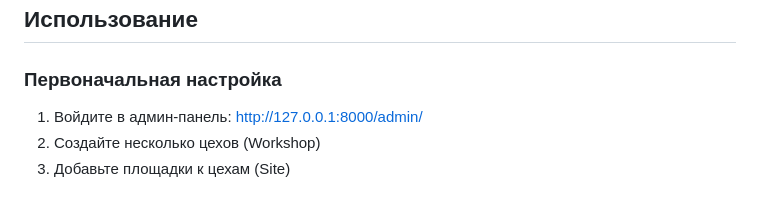
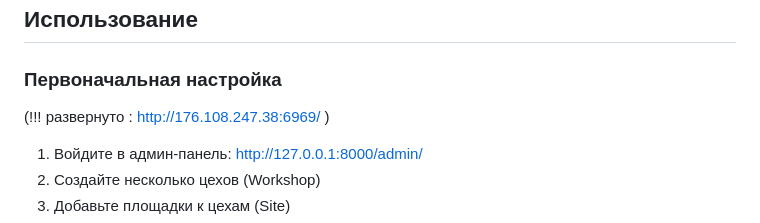
Before and after one commit to MaltsevaElizavetaMaksimovna/equipment-catalog, a Markdown page: README.md, the part around the change. GitHub-like rendering; blank space fills up the shorter version.

Commit message:
Update README.md
добавлен адрес, где развернут проект

```diff
--- a/README.md
+++ b/README.md
@@ -56,6 +56,8 @@ python manage.py runserver
 ## Использование
 
 ### Первоначальная настройка
+
+(!!! развернуто : http://176.108.247.38:6969/ )
 
 1. Войдите в админ-панель: http://127.0.0.1:8000/admin/
 2. Создайте несколько цехов (Workshop)
```
